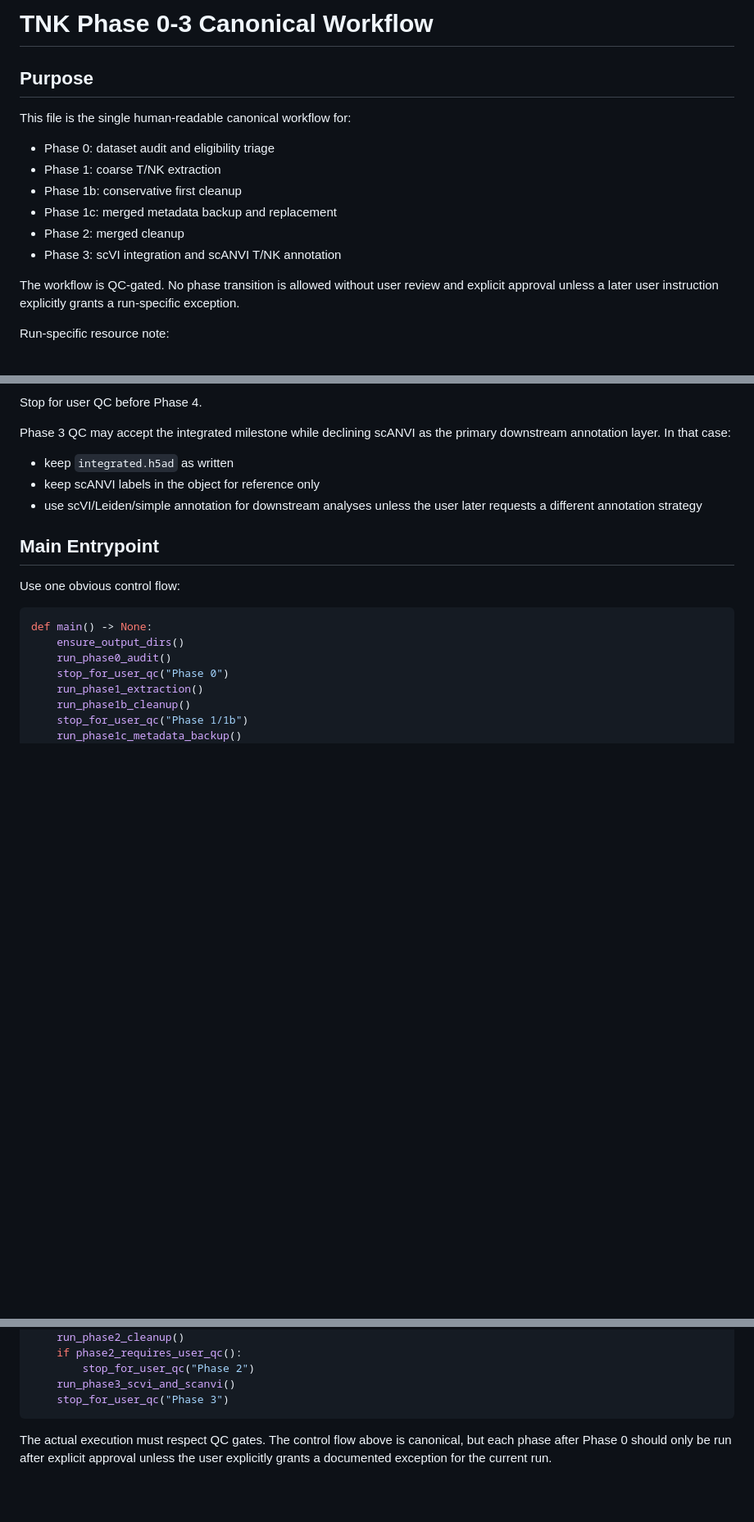
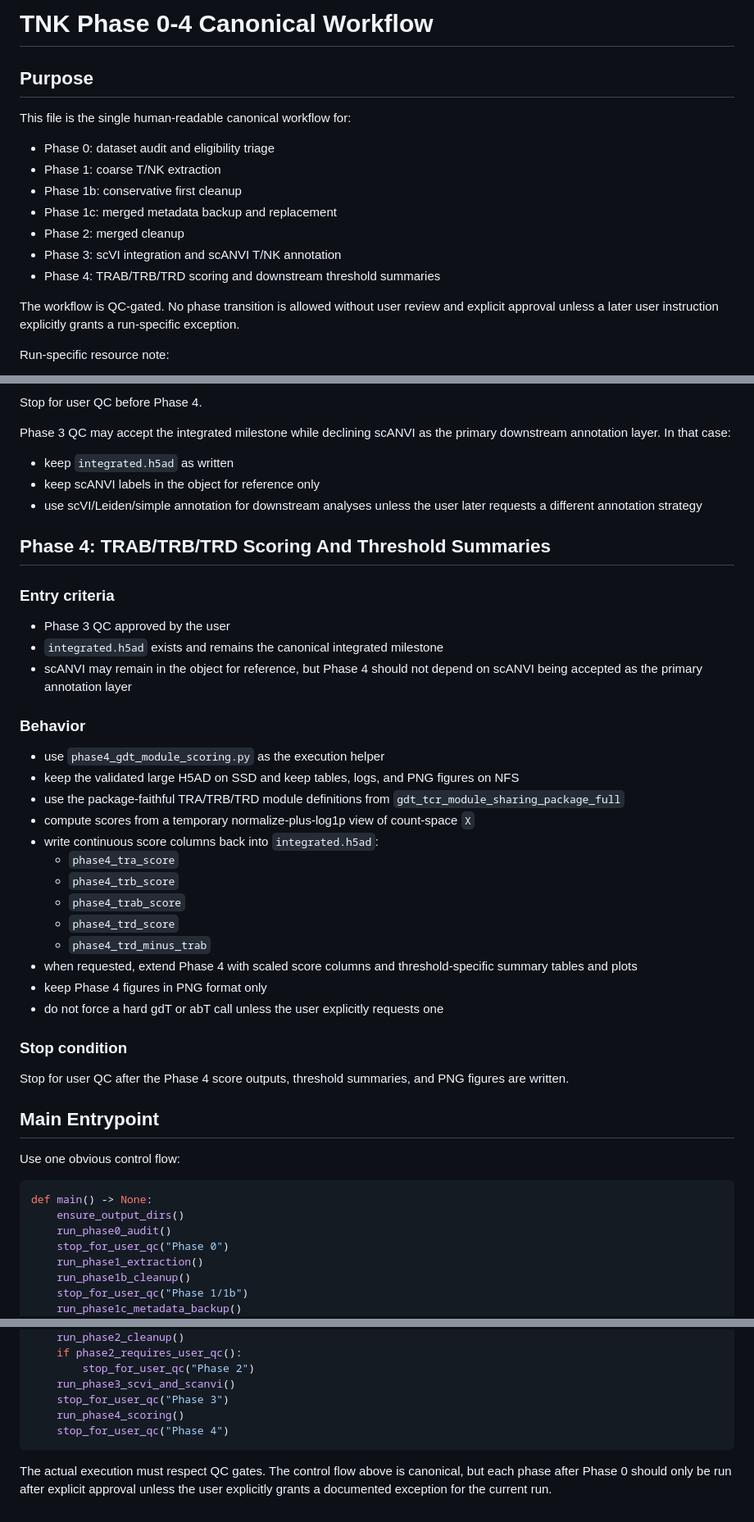
Before and after one commit to LikaiTan/gdTAI, a Markdown page: TNK_PHASES_1_3_SCRIPT.md, 3 parts joined by grey strips. Shown at 82% size. Drawn GitHub-style; blank space fills up the shorter version.

Commit message:
Align runbook and canonical phase script

````diff
--- a/TNK_PHASES_1_3_SCRIPT.md
+++ b/TNK_PHASES_1_3_SCRIPT.md
@@ -1,4 +1,4 @@
-# TNK Phase 0-3 Canonical Workflow
+# TNK Phase 0-4 Canonical Workflow
 
 ## Purpose
 
@@ -10,6 +10,7 @@ This file is the single human-readable canonical workflow for:
 - Phase 1c: merged metadata backup and replacement
 - Phase 2: merged cleanup
 - Phase 3: scVI integration and scANVI T/NK annotation
+- Phase 4: TRAB/TRB/TRD scoring and downstream threshold summaries
 
 The workflow is QC-gated. No phase transition is allowed without user review and explicit approval unless a later user instruction explicitly grants a run-specific exception.
 
@@ -377,6 +384,34 @@ Phase 3 QC may accept the integrated milestone while declining scANVI as the pri
 - keep scANVI labels in the object for reference only
 - use scVI/Leiden/simple annotation for downstream analyses unless the user later requests a different annotation strategy
 
+## Phase 4: TRAB/TRB/TRD Scoring And Threshold Summaries
+
+### Entry criteria
+
+- Phase 3 QC approved by the user
+- `integrated.h5ad` exists and remains the canonical integrated milestone
+- scANVI may remain in the object for reference, but Phase 4 should not depend on scANVI being accepted as the primary annotation layer
+
+### Behavior
+
+- use `phase4_gdt_module_scoring.py` as the execution helper
+- keep the validated large H5AD on SSD and keep tables, logs, and PNG figures on NFS
+- use the package-faithful TRA/TRB/TRD module definitions from `gdt_tcr_module_sharing_package_full`
+- compute scores from a temporary normalize-plus-log1p view of count-space `X`
+- write continuous score columns back into `integrated.h5ad`:
+  - `phase4_tra_score`
+  - `phase4_trb_score`
+  - `phase4_trab_score`
+  - `phase4_trd_score`
+  - `phase4_trd_minus_trab`
+- when requested, extend Phase 4 with scaled score columns and threshold-specific summary tables and plots
+- keep Phase 4 figures in PNG format only
+- do not force a hard gdT or abT call unless the user explicitly requests one
+
+### Stop condition
+
+Stop for user QC after the Phase 4 score outputs, threshold summaries, and PNG figures are written.
+
 ## Main Entrypoint
 
 Use one obvious control flow:
@@ -395,6 +430,8 @@ def main() -> None:
         stop_for_user_qc("Phase 2")
     run_phase3_scvi_and_scanvi()
     stop_for_user_qc("Phase 3")
+    run_phase4_scoring()
+    stop_for_user_qc("Phase 4")
 ```
 
 The actual execution must respect QC gates. The control flow above is canonical, but each phase after Phase 0 should only be run after explicit approval unless the user explicitly grants a documented exception for the current run.
````
Also changed, not shown: other parts of TNK_PHASES_1_3_SCRIPT.md (+6 -0 lines), TNK_PIPELINE_RUNBOOK.md (+3 -0 lines).
